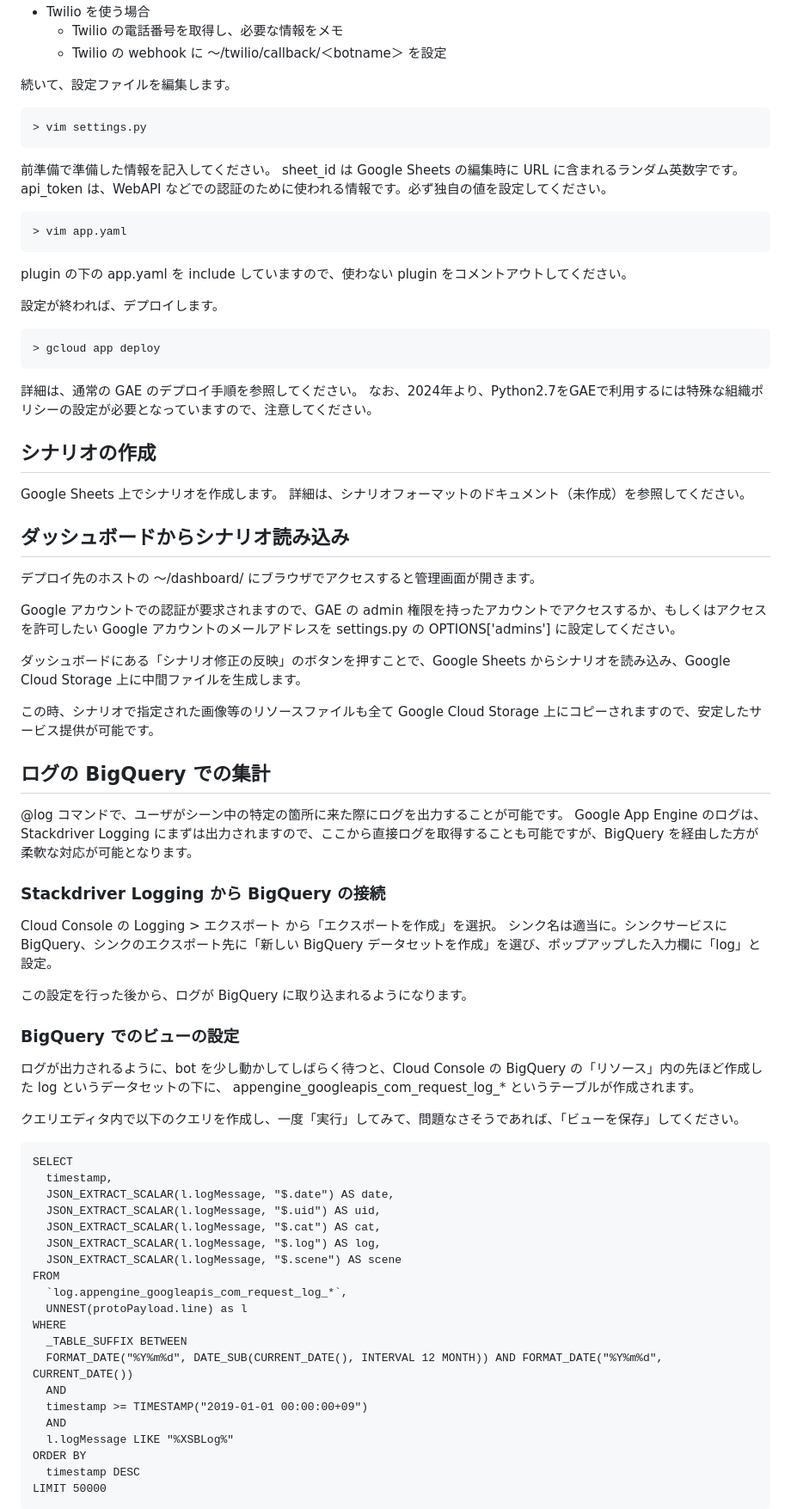
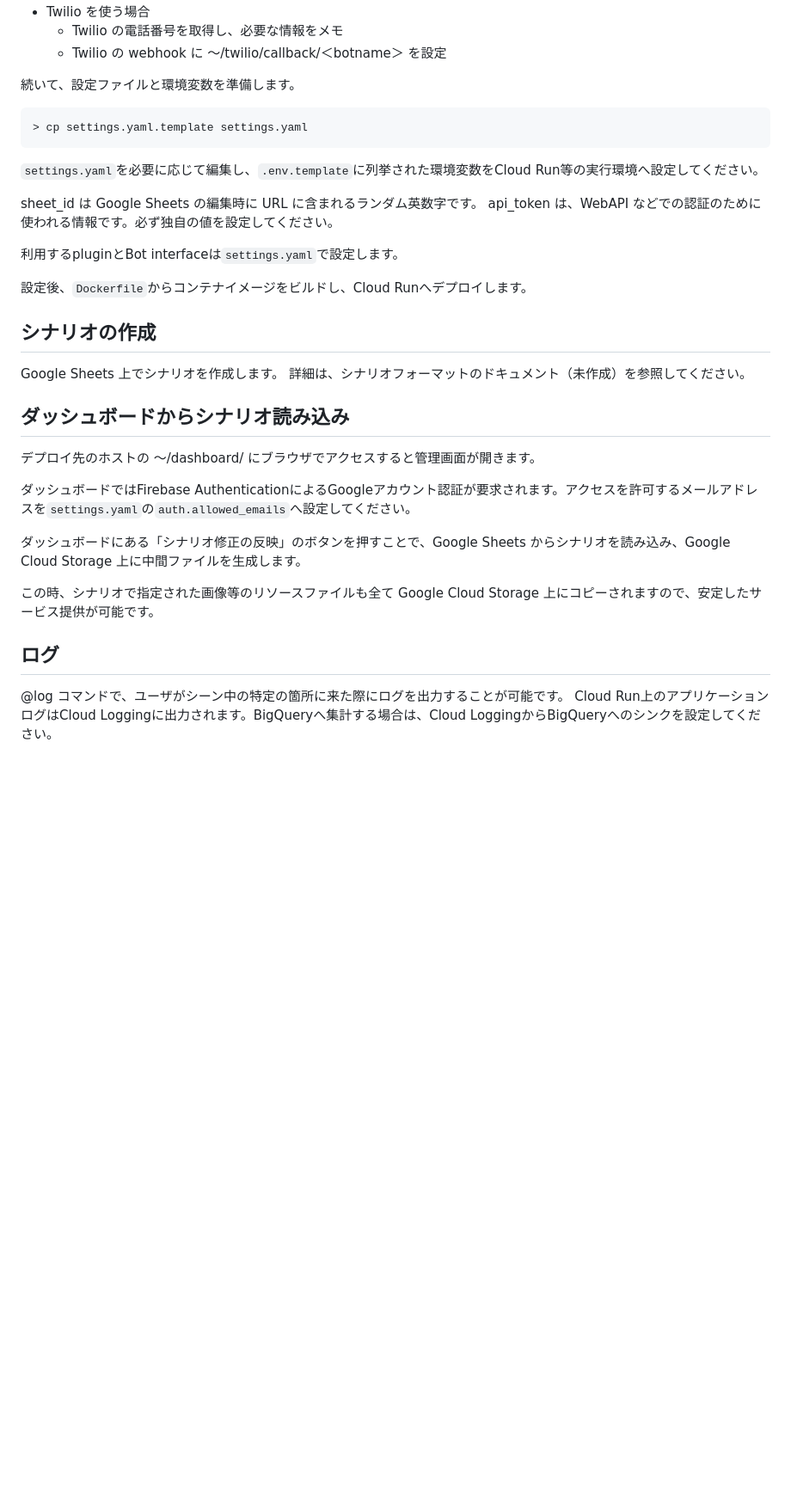
Before and after one commit to alt-core/XStoryBot, a Markdown page: README.md, the part around one of its changes. Shown at 86% size. Drawn GitHub-style; blank space fills up the shorter version.

Commit message:
READMEの実行環境記述を更新する

````diff
--- a/README.md
+++ b/README.md
@@ -92,24 +86,18 @@ https://github.com/agfor/requests/commit/6f7af88464504d6c9a4f84ce9c9535d2eb941b3
   - Twilio の電話番号を取得し、必要な情報をメモ
   - Twilio の webhook に 〜/twilio/callback/＜botname＞ を設定
 
-続いて、設定ファイルを編集します。
+続いて、設定ファイルと環境変数を準備します。
 
-    > vim settings.py
+    > cp settings.yaml.template settings.yaml
 
-前準備で準備した情報を記入してください。
+`settings.yaml`を必要に応じて編集し、`.env.template`に列挙された環境変数をCloud Run等の実行環境へ設定してください。
+
 sheet_id は Google Sheets の編集時に URL に含まれるランダム英数字です。
 api_token は、WebAPI などでの認証のために使われる情報です。必ず独自の値を設定してください。
 
-    > vim app.yaml
+利用するpluginとBot interfaceは`settings.yaml`で設定します。
 
-plugin の下の app.yaml を include していますので、使わない plugin をコメントアウトしてください。
-
-設定が終われば、デプロイします。
-
-    > gcloud app deploy
-
-詳細は、通常の GAE のデプロイ手順を参照してください。
-なお、2024年より、Python2.7をGAEで利用するには特殊な組織ポリシーの設定が必要となっていますので、注意してください。
+設定後、`Dockerfile`からコンテナイメージをビルドし、Cloud Runへデプロイします。
 
 ## シナリオの作成
 
@@ -120,50 +108,14 @@ Google Sheets 上でシナリオを作成します。
 
 デプロイ先のホストの 〜/dashboard/ にブラウザでアクセスすると管理画面が開きます。
 
-Google アカウントでの認証が要求されますので、GAE の admin 権限を持ったアカウントでアクセスするか、もしくはアクセスを許可したい Google アカウントのメールアドレスを settings.py の OPTIONS['admins'] に設定してください。
+ダッシュボードではFirebase AuthenticationによるGoogleアカウント認証が要求されます。アクセスを許可するメールアドレスを`settings.yaml`の`auth.allowed_emails`へ設定してください。
 
 ダッシュボードにある「シナリオ修正の反映」のボタンを押すことで、Google Sheets からシナリオを読み込み、Google Cloud Storage 上に中間ファイルを生成します。
 
 この時、シナリオで指定された画像等のリソースファイルも全て Google Cloud Storage 上にコピーされますので、安定したサービス提供が可能です。
 
-## ログの BigQuery での集計
+## ログ
 
 @log コマンドで、ユーザがシーン中の特定の箇所に来た際にログを出力することが可能です。
-Google App Engine のログは、Stackdriver Logging にまずは出力されますので、ここから直接ログを取得することも可能ですが、BigQuery を経由した方が柔軟な対応が可能となります。
+Cloud Run上のアプリケーションログはCloud Loggingに出力されます。BigQueryへ集計する場合は、Cloud LoggingからBigQueryへのシンクを設定してください。
 
-### Stackdriver Logging から BigQuery の接続
-
-Cloud Console の Logging > エクスポート から「エクスポートを作成」を選択。
-シンク名は適当に。シンクサービスに BigQuery、シンクのエクスポート先に「新しい BigQuery データセットを作成」を選び、ポップアップした入力欄に「log」と設定。
-
-この設定を行った後から、ログが BigQuery に取り込まれるようになります。
-
-### BigQuery でのビューの設定
-
-ログが出力されるように、bot を少し動かしてしばらく待つと、Cloud Console の BigQuery の「リソース」内の先ほど作成した log というデータセットの下に、 appengine_googleapis_com_request_log_* というテーブルが作成されます。
-
-クエリエディタ内で以下のクエリを作成し、一度「実行」してみて、問題なさそうであれば、「ビューを保存」してください。
-
-```
-SELECT
-  timestamp,
-  JSON_EXTRACT_SCALAR(l.logMessage, "$.date") AS date,
-  JSON_EXTRACT_SCALAR(l.logMessage, "$.uid") AS uid,
-  JSON_EXTRACT_SCALAR(l.logMessage, "$.cat") AS cat,
-  JSON_EXTRACT_SCALAR(l.logMessage, "$.log") AS log,
-  JSON_EXTRACT_SCALAR(l.logMessage, "$.scene") AS scene
-FROM
-  `log.appengine_googleapis_com_request_log_*`,
-  UNNEST(protoPayload.line) as l
-WHERE
-  _TABLE_SUFFIX BETWEEN
-  FORMAT_DATE("%Y%m%d", DATE_SUB(CURRENT_DATE(), INTERVAL 12 MONTH)) AND FORMAT_DATE("%Y%m%d", CURRENT_DATE())
-  AND
-  timestamp >= TIMESTAMP("2019-01-01 00:00:00+09")
-  AND
-  l.logMessage LIKE "%XSBLog%"
-ORDER BY
-  timestamp DESC
-LIMIT 50000
-```
-
````
Also changed, not shown: other parts of README.md (+11 -37 lines).
